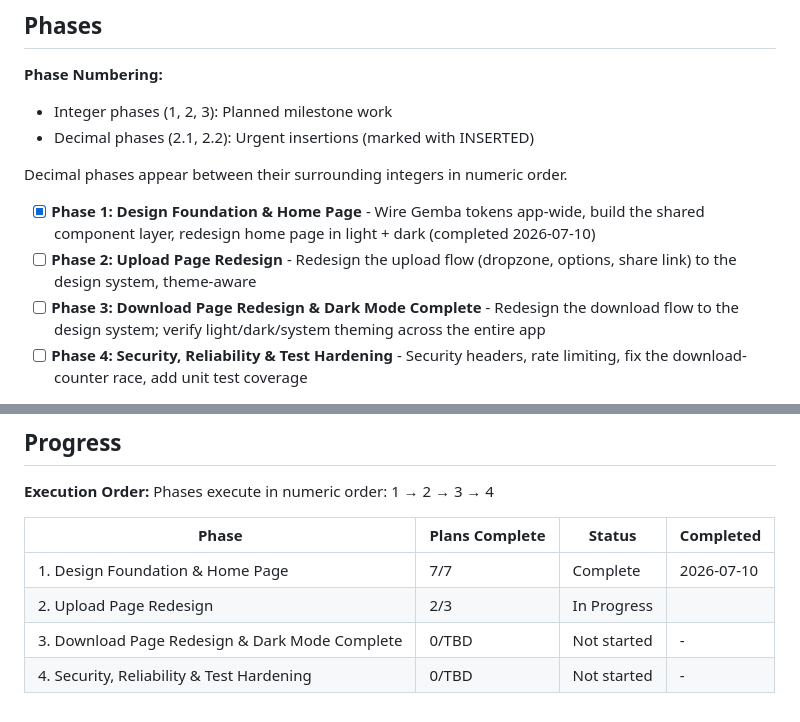
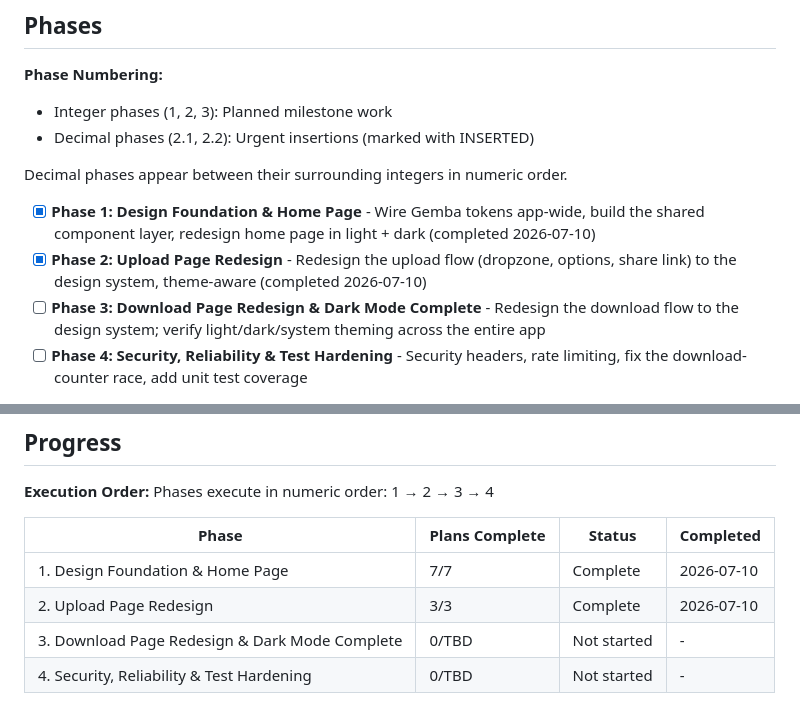
Before and after one commit to legoshin/gemba-filesend, a Markdown page: .planning/ROADMAP.md, 2 parts joined by grey strips. GitHub-like rendering.

```diff
--- a/.planning/ROADMAP.md
+++ b/.planning/ROADMAP.md
@@ -14,7 +14,7 @@ This milestone re-skins Gemba Filesend to the Gemba design system end-to-end and
 Decimal phases appear between their surrounding integers in numeric order.
 
 - [x] **Phase 1: Design Foundation & Home Page** - Wire Gemba tokens app-wide, build the shared component layer, redesign home page in light + dark (completed 2026-07-10)
-- [ ] **Phase 2: Upload Page Redesign** - Redesign the upload flow (dropzone, options, share link) to the design system, theme-aware
+- [x] **Phase 2: Upload Page Redesign** - Redesign the upload flow (dropzone, options, share link) to the design system, theme-aware (completed 2026-07-10)
 - [ ] **Phase 3: Download Page Redesign & Dark Mode Complete** - Redesign the download flow to the design system; verify light/dark/system theming across the entire app
 - [ ] **Phase 4: Security, Reliability & Test Hardening** - Security headers, rate limiting, fix the download-counter race, add unit test coverage
 
@@ -120,6 +120,6 @@ Phases execute in numeric order: 1 → 2 → 3 → 4
 | Phase | Plans Complete | Status | Completed |
 |-------|----------------|--------|-----------|
 | 1. Design Foundation & Home Page | 7/7 | Complete    | 2026-07-10 |
-| 2. Upload Page Redesign | 2/3 | In Progress|  |
+| 2. Upload Page Redesign | 3/3 | Complete   | 2026-07-10 |
 | 3. Download Page Redesign & Dark Mode Complete | 0/TBD | Not started | - |
 | 4. Security, Reliability & Test Hardening | 0/TBD | Not started | - |
```
Also changed, not shown: other parts of .planning/ROADMAP.md (+1 -1 lines), .planning/STATE.md (+12 -10 lines).
